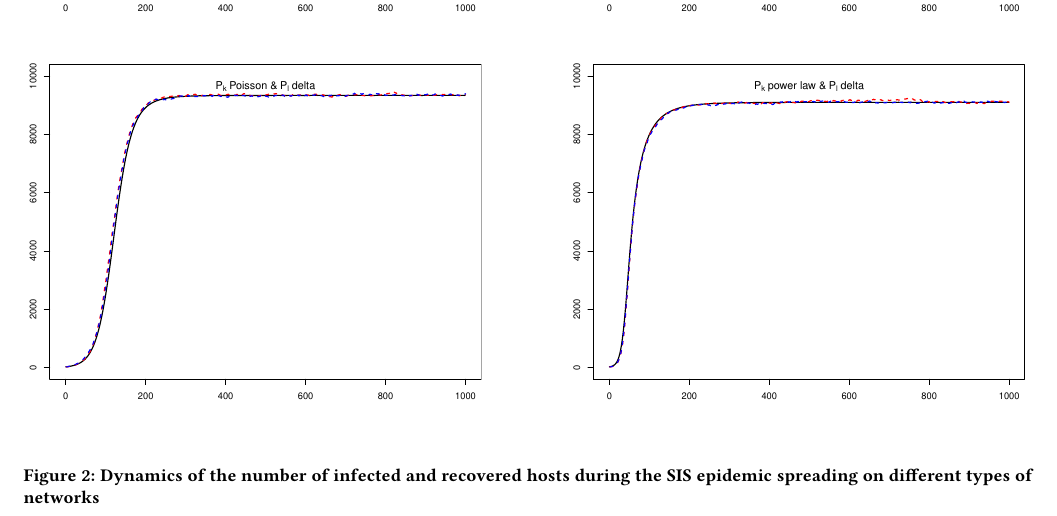
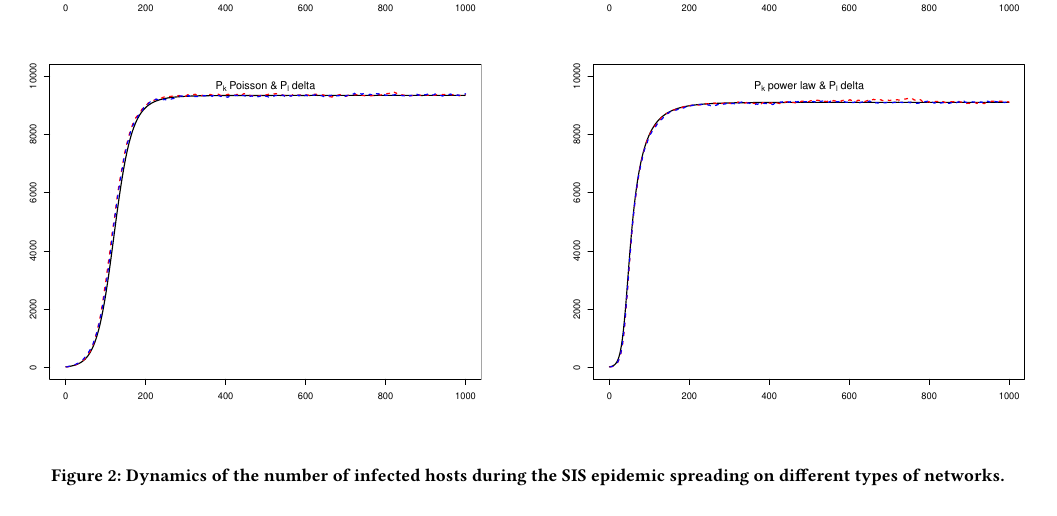
Before and after one commit to m-alcon/epidemic_spread, a LaTeX paper (doc/document.tex, which reads doc/sections/3-results.tex): part of page 3 of 3, cut so that both start at the same text. Compiled offline with pdfLaTeX.

Commit message:
Save before conflict pul

```diff
--- a/doc/sections/3-results.tex
+++ b/doc/sections/3-results.tex
@@ -66,5 +66,5 @@
         \includegraphics[width=\textwidth, trim=30 20 30 20, clip]{../img/sis_12.pdf}
     \end{subfigure}
     \newline
-    \caption{Dynamics of the number of infected and recovered hosts during the SIS epidemic spreading on different types of networks}
+    \caption{Dynamics of the number of infected hosts during the SIS epidemic spreading on different types of networks.}
 \end{figure*}
```
